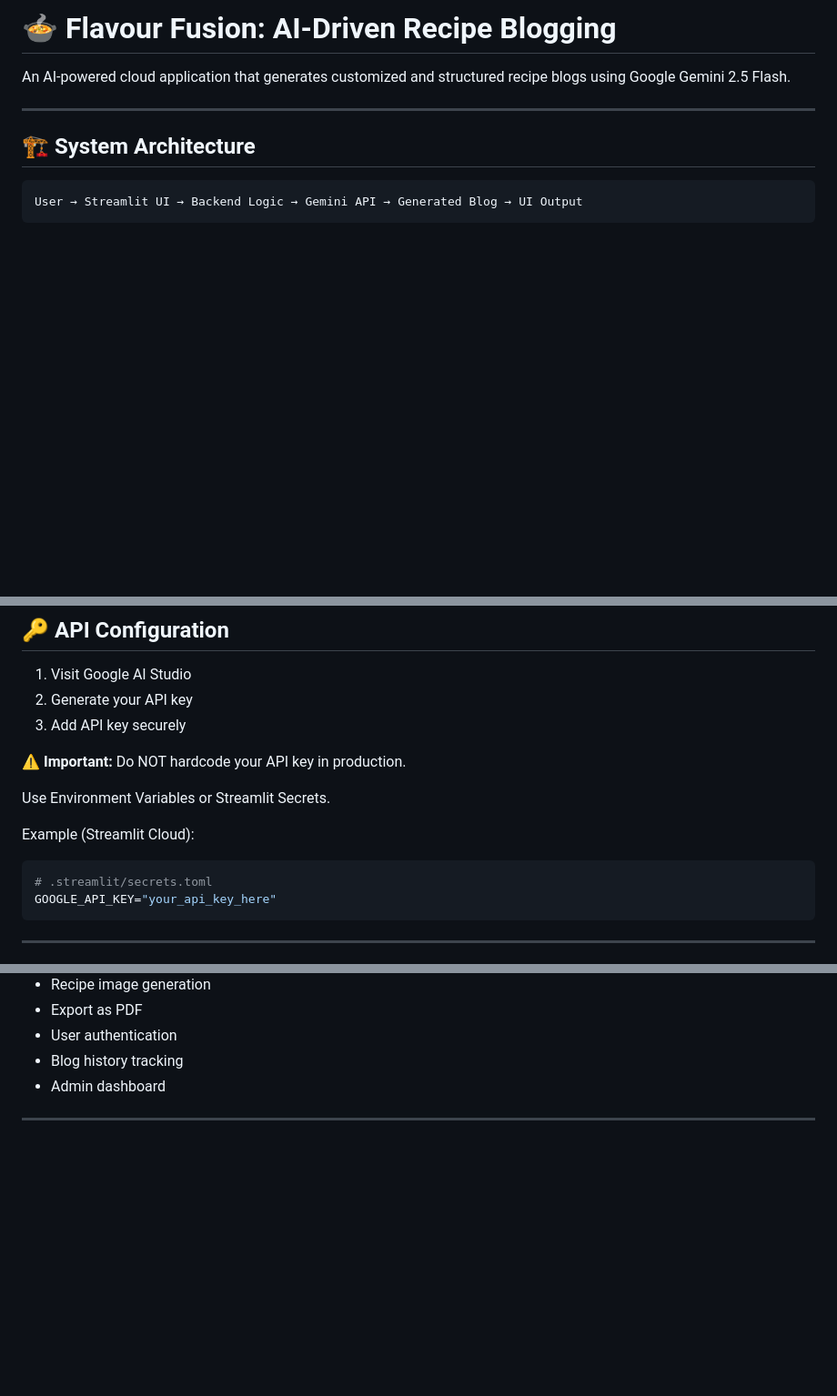
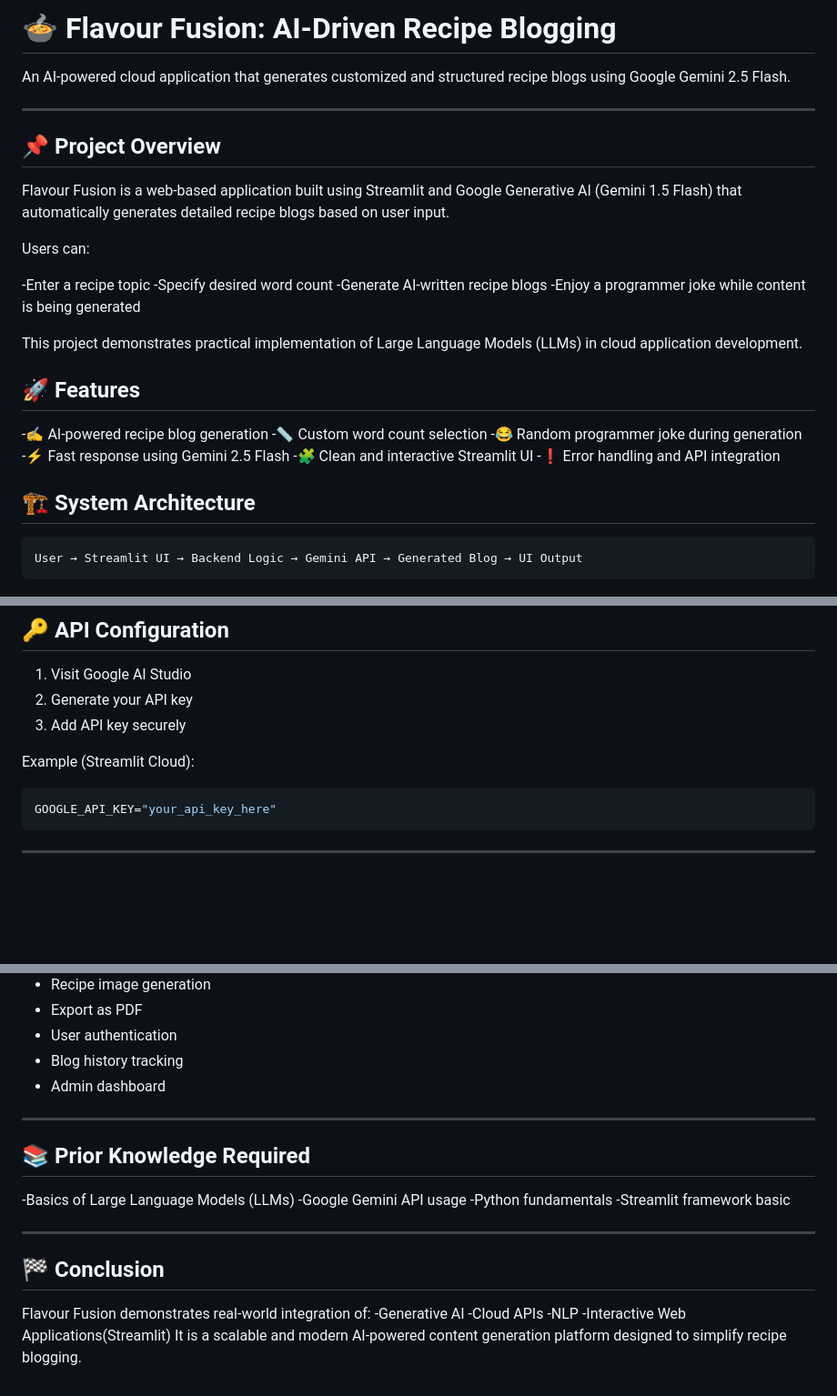
Before and after one commit to Karim-786/HTML-FILE, a Markdown page: README.md, 3 parts joined by grey strips. Shown at 91% size. Drawn GitHub-style; blank space fills up the shorter version.

````diff
--- a/README.md
+++ b/README.md
@@ -3,6 +3,26 @@
 An AI-powered cloud application that generates customized and structured recipe blogs using Google Gemini 2.5 Flash.
 
 ---
+## 📌 Project Overview
+Flavour Fusion is a web-based application built using Streamlit and Google Generative AI (Gemini 1.5 Flash) that automatically generates detailed recipe blogs based on user input.
+
+Users can:
+
+-Enter a recipe topic
+-Specify desired word count
+-Generate AI-written recipe blogs
+-Enjoy a programmer joke while content is being generated
+
+This project demonstrates practical implementation of Large Language Models (LLMs) in cloud application development.
+
+## 🚀 Features
+
+-✍️ AI-powered recipe blog generation
+-📏 Custom word count selection
+-😂 Random programmer joke during generation
+-⚡ Fast response using Gemini 2.5 Flash
+-🧩 Clean and interactive Streamlit UI
+-❗ Error handling and API integration
 
 ## 🏗️ System Architecture
 
@@ -104,14 +124,10 @@ pip install -r requirements.txt
 2. Generate your API key
 3. Add API key securely
 
-⚠️ **Important:** Do NOT hardcode your API key in production.
-
-Use Environment Variables or Streamlit Secrets.
 
 Example (Streamlit Cloud):
 
 ```bash
-# .streamlit/secrets.toml
 GOOGLE_API_KEY="your_api_key_here"
 ```
 
@@ -188,3 +204,19 @@ Deploy using:
 - Admin dashboard
 
 ---
+## 📚 Prior Knowledge Required
+
+-Basics of Large Language Models (LLMs)
+-Google Gemini API usage
+-Python fundamentals
+-Streamlit framework basic
+
+---
+## 🏁 Conclusion
+
+Flavour Fusion demonstrates real-world integration of:
+-Generative AI
+-Cloud APIs
+-NLP
+-Interactive Web Applications(Streamlit)
+It is a scalable and modern AI-powered content generation platform designed to simplify recipe blogging.
````
